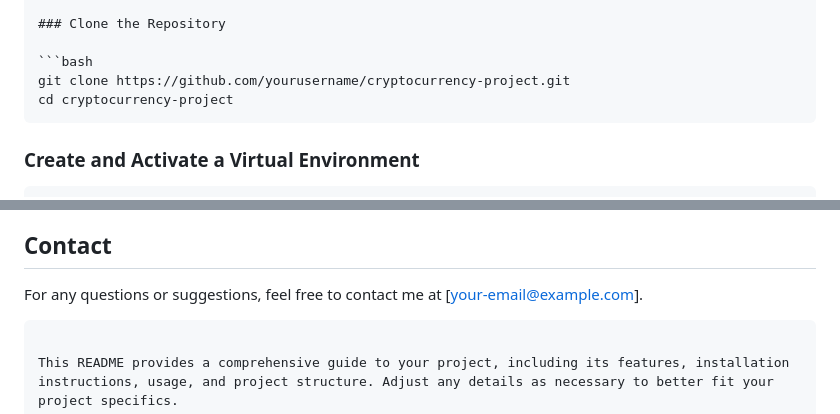
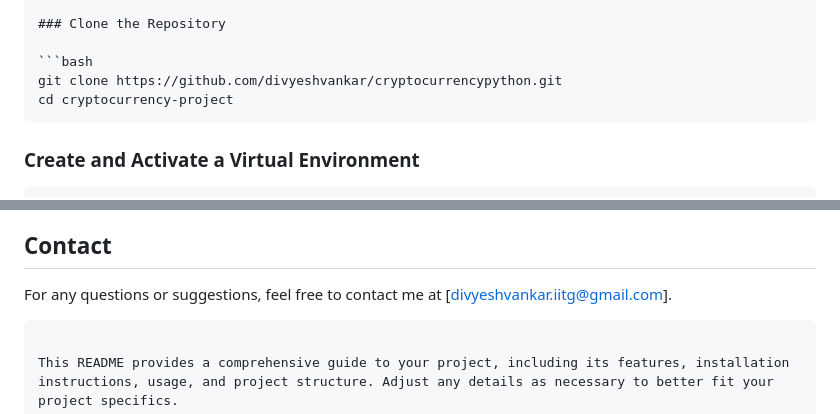
Before and after one commit to divyeshvankar/cryptocurrencypython, a Markdown page: README.md, 2 parts joined by grey strips. GitHub-like rendering.

````diff
--- a/README.md
+++ b/README.md
@@ -22,7 +22,7 @@ This project is a web application for a cryptocurrency platform built using Flas
 ### Clone the Repository
 
 ```bash
-git clone https://github.com/yourusername/cryptocurrency-project.git
+git clone https://github.com/divyeshvankar/cryptocurrencypython.git
 cd cryptocurrency-project
 ```
 
@@ -127,7 +127,7 @@ This project is licensed under the MIT License. See the [LICENSE](LICENSE) file
 
 ## Contact
 
-For any questions or suggestions, feel free to contact me at [your-email@example.com].
+For any questions or suggestions, feel free to contact me at [divyeshvankar.iitg@gmail.com].
 ```
 
 This README provides a comprehensive guide to your project, including its features, installation instructions, usage, and project structure. Adjust any details as necessary to better fit your project specifics.
````
